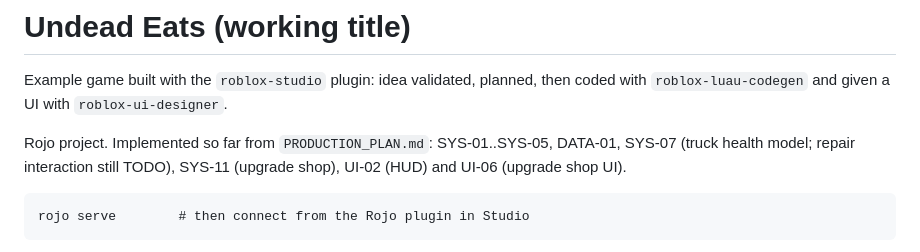
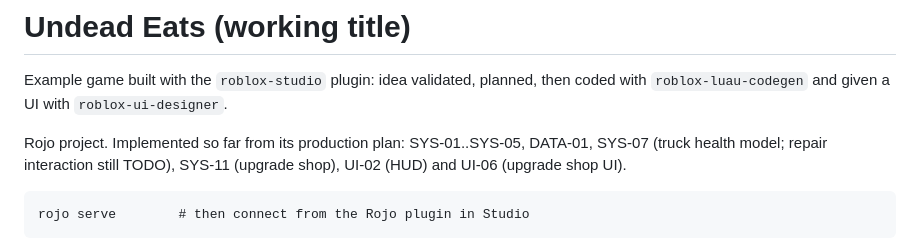
Before and after one commit to G3LO1/gelo, a Markdown page: examples/undead-eats/README.md, the part around the change. Rendered like a GitHub page.

Commit message:
Remove example production plan
Co-Authored-By: Claude Sonnet 5.5 <noreply@anthropic.com>
Claude-Session: https://claude.ai/code/session_0121FAggK6FvMMKMcpfEhbg4

````diff
--- a/examples/undead-eats/README.md
+++ b/examples/undead-eats/README.md
@@ -3,7 +3,7 @@
 Example game built with the `roblox-studio` plugin: idea validated, planned, then coded with
 `roblox-luau-codegen` and given a UI with `roblox-ui-designer`.
 
-Rojo project. Implemented so far from `PRODUCTION_PLAN.md`: SYS-01..SYS-05, DATA-01, SYS-07 (truck
+Rojo project. Implemented so far from its production plan: SYS-01..SYS-05, DATA-01, SYS-07 (truck
 health model; repair interaction still TODO), SYS-11 (upgrade shop), UI-02 (HUD) and UI-06 (upgrade shop UI).
 
 ```
````
Also changed, not shown: examples/undead-eats/PRODUCTION_PLAN.md (deleted, +0 -180 lines).
